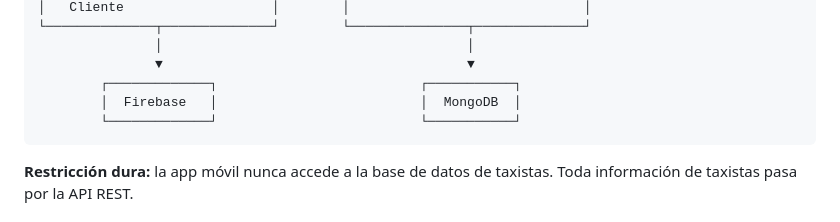
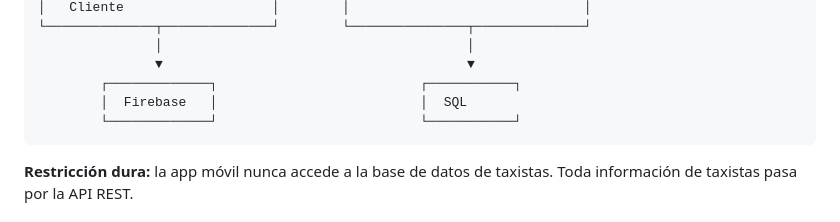
Before and after one commit to Markernan/roomtrip, a Markdown page: docs/arquitectura.md, the part around the change. GitHub-like rendering.

Commit message:
actualizacion arquitectura.md

````diff
--- a/docs/arquitectura.md
+++ b/docs/arquitectura.md
@@ -19,7 +19,7 @@ API REST:
                │                                       │
                ▼                                       ▼
         ┌─────────────┐                          ┌───────────┐
-        │  Firebase   │                          │  MongoDB  │
+        │  Firebase   │                          │  SQL
         └─────────────┘                          └───────────┘
 ```
 
````
